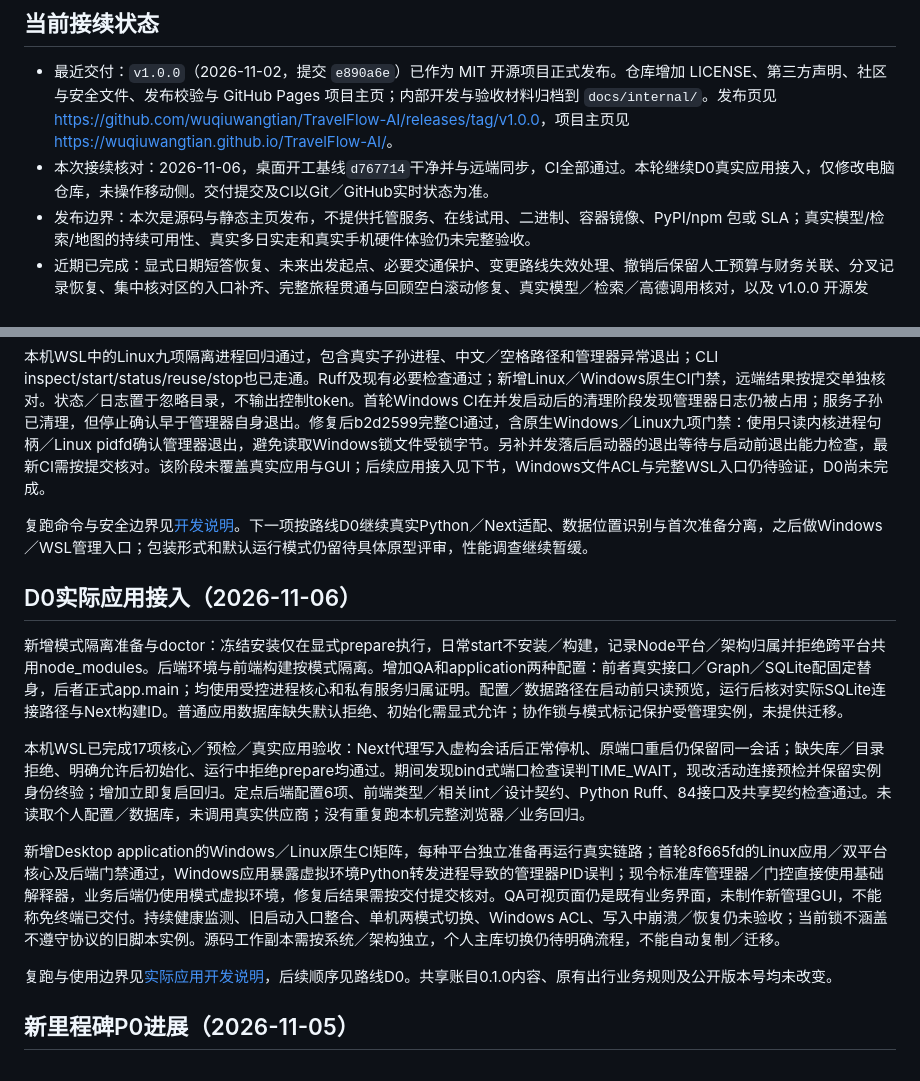
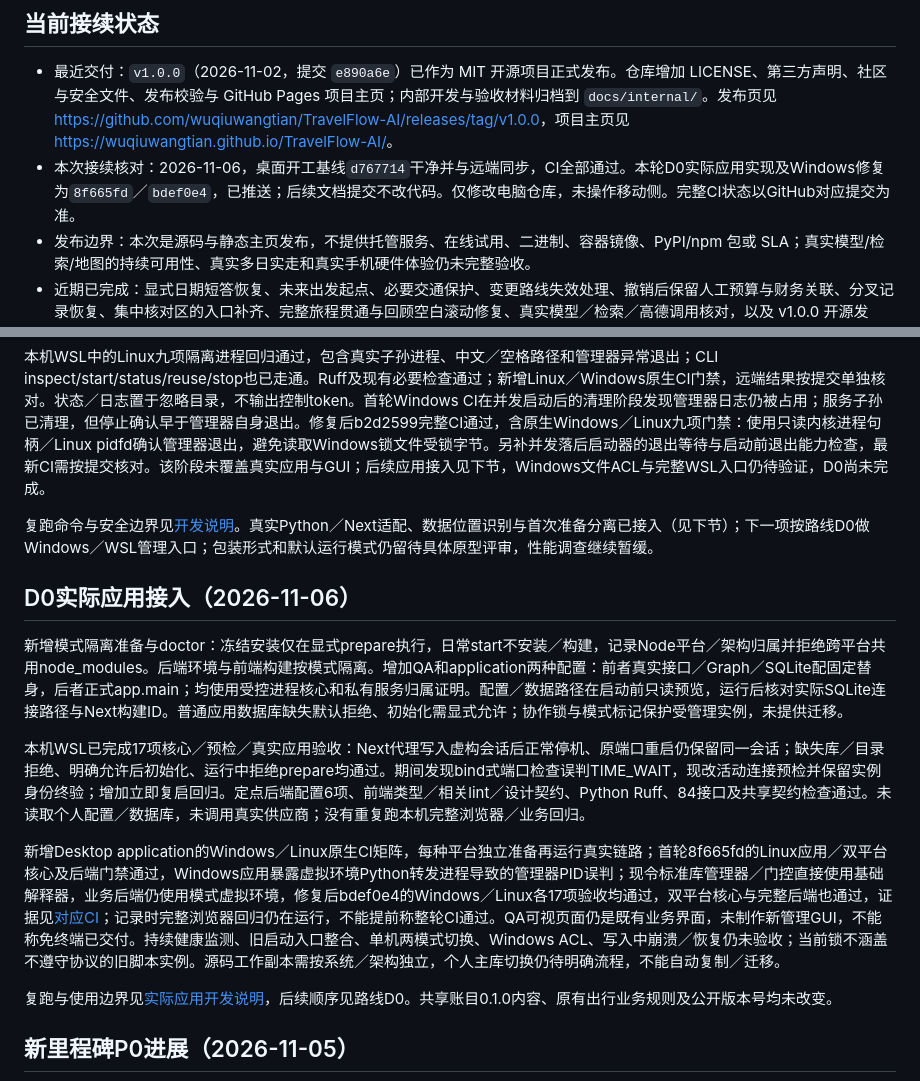
Before and after one commit to wuqiuwangtian/TravelFlow-AI, a Markdown page: docs/internal/PROJECT_STATUS.md, 2 parts joined by grey strips. Drawn GitHub-style.

Commit message:
docs: record desktop application acceptance and remaining D0 work [skip ci]

```diff
--- a/docs/internal/PROJECT_STATUS.md
+++ b/docs/internal/PROJECT_STATUS.md
@@ -7,7 +7,7 @@
 ## 当前接续状态
 
 - 最近交付：`v1.0.0`（2026-11-02，提交 `e890a6e`）已作为 MIT 开源项目正式发布。仓库增加 LICENSE、第三方声明、社区与安全文件、发布校验与 GitHub Pages 项目主页；内部开发与验收材料归档到 `docs/internal/`。发布页见 <https://github.com/wuqiuwangtian/TravelFlow-AI/releases/tag/v1.0.0>，项目主页见 <https://wuqiuwangtian.github.io/TravelFlow-AI/>。
-- 本次接续核对：2026-11-06，桌面开工基线`d767714`干净并与远端同步，CI全部通过。本轮继续D0真实应用接入，仅修改电脑仓库，未操作移动侧。交付提交及CI以Git／GitHub实时状态为准。
+- 本次接续核对：2026-11-06，桌面开工基线`d767714`干净并与远端同步，CI全部通过。本轮D0实际应用实现及Windows修复为`8f665fd`／`bdef0e4`，已推送；后续文档提交不改代码。仅修改电脑仓库，未操作移动侧。完整CI状态以GitHub对应提交为准。
 - 发布边界：本次是源码与静态主页发布，不提供托管服务、在线试用、二进制、容器镜像、PyPI/npm 包或 SLA；真实模型/检索/地图的持续可用性、真实多日实走和真实手机硬件体验仍未完整验收。
 - 近期已完成：显式日期短答恢复、未来出发起点、必要交通保护、变更路线失效处理、撤销后保留人工预算与财务关联、分叉记录恢复、集中核对区的入口补齐、完整旅程贯通与回顾空白滚动修复、真实模型／检索／高德调用核对，以及 v1.0.0 开源发布。细节和各阶段边界见[主流程记录](./ordinary-flow.md)，不要求接手者重做这些阶段。
 - 当前终端启停、双端独立运行及数据互通愿景尚未达成；用户随后要求暂缓性能调查，优先面向开源用户的系统兼容性，不以个人机型为边界。下一里程碑改为整体解决这些问题，原验证、安全与可靠性工作并入新计划；已确定个人Android＋Windows／WSL本地独立运行、直接同步，无常驻应用服务器，云存储后续考虑；具体框架与连接工具待原型评审。发布后需关注 Issues、安全报告与依赖更新，不承诺响应时限。
@@ -20,7 +20,7 @@
 
 本机WSL中的Linux九项隔离进程回归通过，包含真实子孙进程、中文／空格路径和管理器异常退出；CLI inspect/start/status/reuse/stop也已走通。Ruff及现有必要检查通过；新增Linux／Windows原生CI门禁，远端结果按提交单独核对。状态／日志置于忽略目录，不输出控制token。首轮Windows CI在并发启动后的清理阶段发现管理器日志仍被占用；服务子孙已清理，但停止确认早于管理器自身退出。修复后b2d2599完整CI通过，含原生Windows／Linux九项门禁：使用只读内核进程句柄／Linux pidfd确认管理器退出，避免读取Windows锁文件受锁字节。另补并发落后启动器的退出等待与启动前退出能力检查，最新CI需按提交核对。该阶段未覆盖真实应用与GUI；后续应用接入见下节，Windows文件ACL与完整WSL入口仍待验证，D0尚未完成。
 
-复跑命令与安全边界见[开发说明](handoff/DEVELOPMENT.md#d0运行管理核心验证)。下一项按路线D0继续真实Python／Next适配、数据位置识别与首次准备分离，之后做Windows／WSL管理入口；包装形式和默认运行模式仍留待具体原型评审，性能调查继续暂缓。
+复跑命令与安全边界见[开发说明](handoff/DEVELOPMENT.md#d0运行管理核心验证)。真实Python／Next适配、数据位置识别与首次准备分离已接入（见下节）；下一项按路线D0做Windows／WSL管理入口；包装形式和默认运行模式仍留待具体原型评审，性能调查继续暂缓。
 
 ## D0实际应用接入（2026-11-06）
 
@@ -28,7 +28,7 @@
 
 本机WSL已完成17项核心／预检／真实应用验收：Next代理写入虚构会话后正常停机、原端口重启仍保留同一会话；缺失库／目录拒绝、明确允许后初始化、运行中拒绝prepare均通过。期间发现bind式端口检查误判TIME_WAIT，现改活动连接预检并保留实例身份终验；增加立即复启回归。定点后端配置6项、前端类型／相关lint／设计契约、Python Ruff、84接口及共享契约检查通过。未读取个人配置／数据库，未调用真实供应商；没有重复跑本机完整浏览器／业务回归。
 
-新增Desktop application的Windows／Linux原生CI矩阵，每种平台独立准备再运行真实链路；首轮8f665fd的Linux应用／双平台核心及后端门禁通过，Windows应用暴露虚拟环境Python转发进程导致的管理器PID误判；现令标准库管理器／门控直接使用基础解释器，业务后端仍使用模式虚拟环境，修复后结果需按交付提交核对。QA可视页面仍是既有业务界面，未制作新管理GUI，不能称免终端已交付。持续健康监测、旧启动入口整合、单机两模式切换、Windows ACL、写入中崩溃／恢复仍未验收；当前锁不涵盖不遵守协议的旧脚本实例。源码工作副本需按系统／架构独立，个人主库切换仍待明确流程，不能自动复制／迁移。
+新增Desktop application的Windows／Linux原生CI矩阵，每种平台独立准备再运行真实链路；首轮8f665fd的Linux应用／双平台核心及后端门禁通过，Windows应用暴露虚拟环境Python转发进程导致的管理器PID误判；现令标准库管理器／门控直接使用基础解释器，业务后端仍使用模式虚拟环境，修复后bdef0e4的Windows／Linux各17项验收均通过，双平台核心与完整后端也通过，证据见[对应CI](https://github.com/wuqiuwangtian/TravelFlow-AI/actions/runs/42163380464)；记录时完整浏览器回归仍在运行，不能提前称整轮CI通过。QA可视页面仍是既有业务界面，未制作新管理GUI，不能称免终端已交付。持续健康监测、旧启动入口整合、单机两模式切换、Windows ACL、写入中崩溃／恢复仍未验收；当前锁不涵盖不遵守协议的旧脚本实例。源码工作副本需按系统／架构独立，个人主库切换仍待明确流程，不能自动复制／迁移。
 
 复跑与使用边界见[实际应用开发说明](handoff/DEVELOPMENT.md#d0实际应用准备与验收)，后续顺序见路线D0。共享账目0.1.0内容、原有出行业务规则及公开版本号均未改变。
 
```
Also changed, not shown: docs/internal/PRODUCT_ROADMAP.md (+3 -3 lines).
